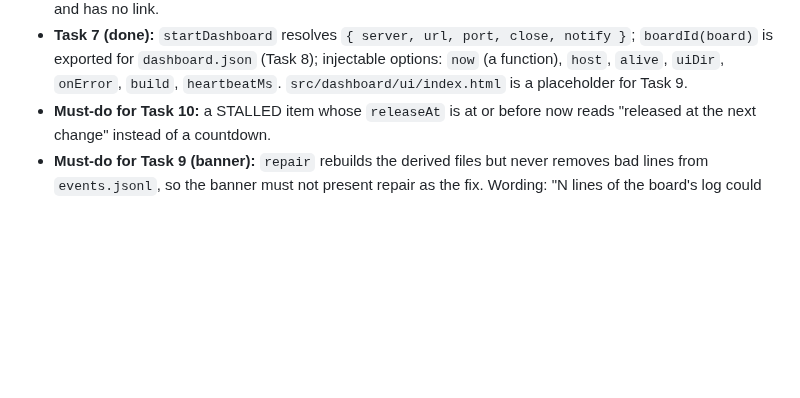
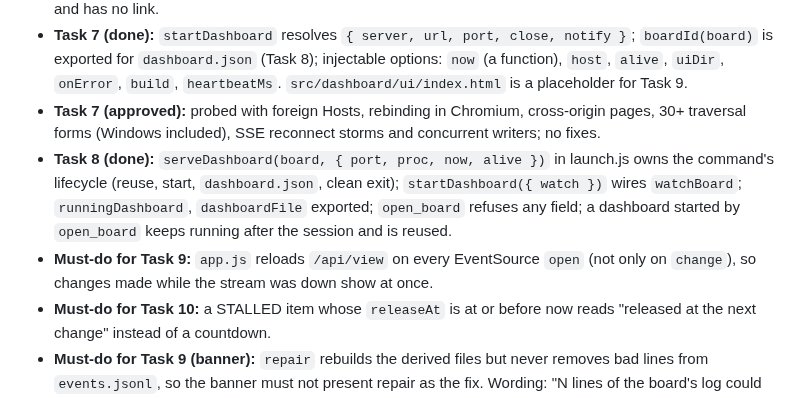
Before and after one commit to Diogolaf/planrelay, a Markdown page: docs/plans/2026-10-01-plan-2-dashboard.md, the part around the change. Drawn GitHub-style; blank space fills up the shorter version.

Commit message:
docs(plan 2): task 7-8 notes and task 9 must-do
Co-Authored-By: Claude Opus 5.5 (1M context) <noreply@anthropic.com>

```diff
--- a/docs/plans/2026-10-01-plan-2-dashboard.md
+++ b/docs/plans/2026-10-01-plan-2-dashboard.md
@@ -1199,5 +1199,8 @@ Not in this plan (plan 3): npm packaging and `files` allowlist update for `src/d
 - **Task 6 (done), contract notes for Tasks 7 and 12:** conversation entries add `authorKind` (`human` | `agent` | `system`; `authorColor` null for human and system, styled with theme tokens); `question` adds `authorName`/`authorColor` and holds the full text; the CREATED entry text follows the mockup ("Requested the task and put it in the Filters epic."); tags use upper-case names (`QUESTION → JADE`, `QUESTION → ANYONE`); `checklist` is always an object; `details.origin` is capitalised; epics get status "Epic". The server must pass a numeric id (`getTask` refuses the string "5").
 - **Task 6 (done, approved).** Must-dos for Task 12: the CREATED entry shows the author as just "You" (as in the mockup), without "(relayed by …)"; a timeline with `count: 0` reads "No recent events in the activity log" and has no link.
 - **Task 7 (done):** `startDashboard` resolves `{ server, url, port, close, notify }`; `boardId(board)` is exported for `dashboard.json` (Task 8); injectable options: `now` (a function), `host`, `alive`, `uiDir`, `onError`, `build`, `heartbeatMs`. `src/dashboard/ui/index.html` is a placeholder for Task 9.
+- **Task 7 (approved):** probed with foreign Hosts, rebinding in Chromium, cross-origin pages, 30+ traversal forms (Windows included), SSE reconnect storms and concurrent writers; no fixes.
+- **Task 8 (done):** `serveDashboard(board, { port, proc, now, alive })` in launch.js owns the command's lifecycle (reuse, start, `dashboard.json`, clean exit); `startDashboard({ watch })` wires `watchBoard`; `runningDashboard`, `dashboardFile` exported; `open_board` refuses any field; a dashboard started by `open_board` keeps running after the session and is reused.
+- **Must-do for Task 9:** `app.js` reloads `/api/view` on every EventSource `open` (not only on `change`), so changes made while the stream was down show at once.
 - **Must-do for Task 10:** a STALLED item whose `releaseAt` is at or before now reads "released at the next change" instead of a countdown.
 - **Must-do for Task 9 (banner):** `repair` rebuilds the derived files but never removes bad lines from `events.jsonl`, so the banner must not present repair as the fix. Wording: "N lines of the board's log could not be read and were skipped.", with a dismiss button remembered per count in `localStorage` (a new bad line shows it again). Wrap every `localStorage` access in try/catch.
```
